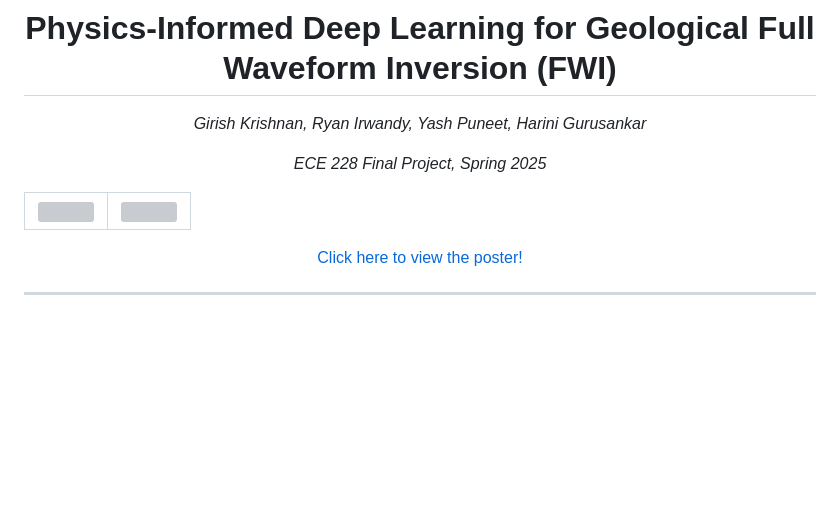
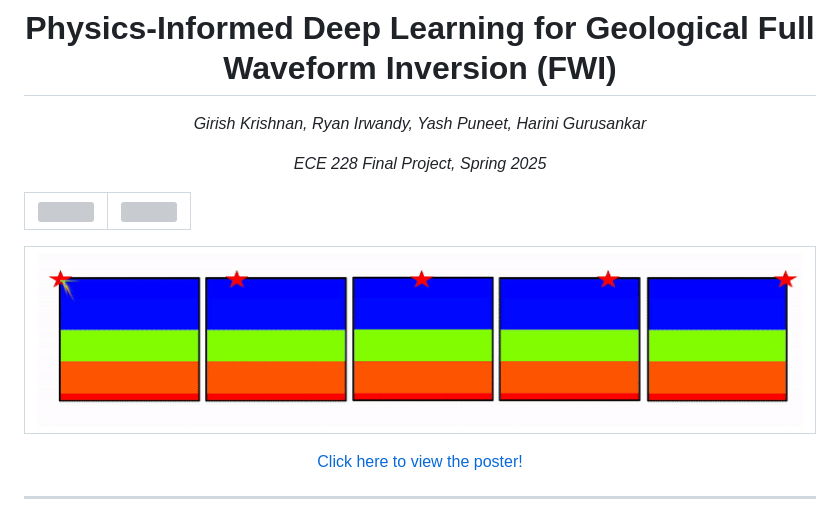
Before and after one commit to Girish-Krishnan/ECE-228-Final-Project, a Markdown page: README.md, the part around the change. GitHub-like rendering; pictures changed too: media/waveform.gif (added); blank space fills up the shorter version; grey boxes are pictures that could not be loaded.

```diff
--- a/README.md
+++ b/README.md
@@ -6,6 +6,9 @@
 
 |![](./media/poster.png)|![](./media/team.png)|
 |---|---|
+
+|![](./media/waveform.gif)|
+|---|
 
 <center><a href="https://docs.google.com/presentation/d/1wfly51wmukF_M-mXVlJaRHG03IYZg2LK1fLiKip6Jt8/edit?usp=sharing" target="_blank">
       Click here to view the poster!
```
